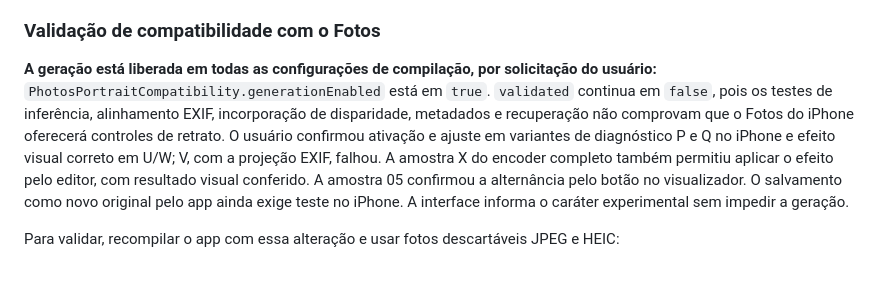
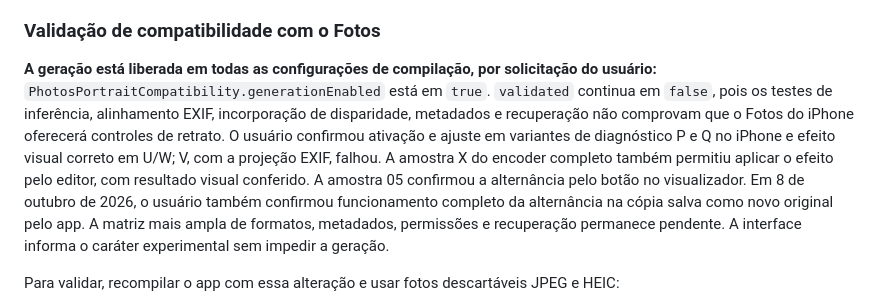
Before and after one commit to Gwin14/Komorebi, a Markdown page: docs/gallery-actions.md, the part around the change. Rendered like a GitHub page; blank space fills up the shorter version.

```diff
--- a/docs/gallery-actions.md
+++ b/docs/gallery-actions.md
@@ -30,7 +30,7 @@ Uma edição externa que substitua esse marcador impede a reversão automática:
 
 ### Validação de compatibilidade com o Fotos
 
-**A geração está liberada em todas as configurações de compilação, por solicitação do usuário:** `PhotosPortraitCompatibility.generationEnabled` está em `true`. `validated` continua em `false`, pois os testes de inferência, alinhamento EXIF, incorporação de disparidade, metadados e recuperação não comprovam que o Fotos do iPhone oferecerá controles de retrato. O usuário confirmou ativação e ajuste em variantes de diagnóstico P e Q no iPhone e efeito visual correto em U/W; V, com a projeção EXIF, falhou. A amostra X do encoder completo também permitiu aplicar o efeito pelo editor, com resultado visual conferido. A amostra 05 confirmou a alternância pelo botão no visualizador. O salvamento como novo original pelo app ainda exige teste no iPhone. A interface informa o caráter experimental sem impedir a geração.
+**A geração está liberada em todas as configurações de compilação, por solicitação do usuário:** `PhotosPortraitCompatibility.generationEnabled` está em `true`. `validated` continua em `false`, pois os testes de inferência, alinhamento EXIF, incorporação de disparidade, metadados e recuperação não comprovam que o Fotos do iPhone oferecerá controles de retrato. O usuário confirmou ativação e ajuste em variantes de diagnóstico P e Q no iPhone e efeito visual correto em U/W; V, com a projeção EXIF, falhou. A amostra X do encoder completo também permitiu aplicar o efeito pelo editor, com resultado visual conferido. A amostra 05 confirmou a alternância pelo botão no visualizador. Em 8 de outubro de 2026, o usuário também confirmou funcionamento completo da alternância na cópia salva como novo original pelo app. A matriz mais ampla de formatos, metadados, permissões e recuperação permanece pendente. A interface informa o caráter experimental sem impedir a geração.
 
 Para validar, recompilar o app com essa alteração e usar fotos descartáveis JPEG e HEIC:
 
```
Also changed, not shown: docs/photo-depth-device-analysis.md (+7 -3 lines).
